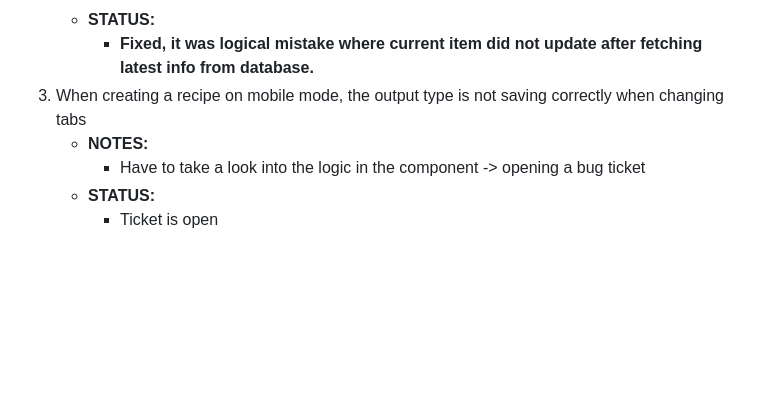
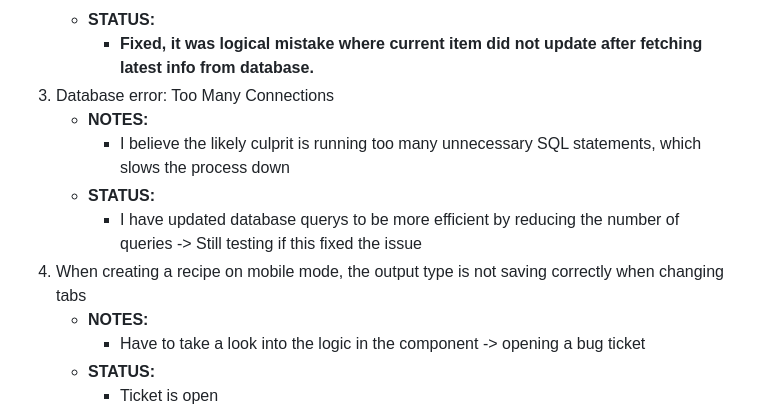
Before and after one commit to W0lffe/KitchenMate, a Markdown page: README.md, the part around the change. Drawn GitHub-style; blank space fills up the shorter version.

```diff
--- a/README.md
+++ b/README.md
@@ -104,7 +104,12 @@ Check out the [old README.](https://github.com/W0lffe/KitchenMate/blob/StageFive
         - This is likely caused by a state or rendering logic issue, where the favorite status from the previous item persists instead of updating based on the newly selected item.
     - **STATUS:**
         - **Fixed, it was logical mistake where current item did not update after fetching latest info from database.**
-3. When creating a recipe on mobile mode, the output type is not saving correctly when changing tabs
+3. Database error: Too Many Connections
+    - **NOTES:**
+        - I believe the likely culprit is running too many unnecessary SQL statements, which slows the process down
+    - **STATUS:**
+        - I have updated database querys to be more efficient by reducing the number of queries -> Still testing if this fixed the issue
+4. When creating a recipe on mobile mode, the output type is not saving correctly when changing tabs
     - **NOTES:**
         - Have to take a look into the logic in the component -> opening a bug ticket
     - **STATUS:**
```
